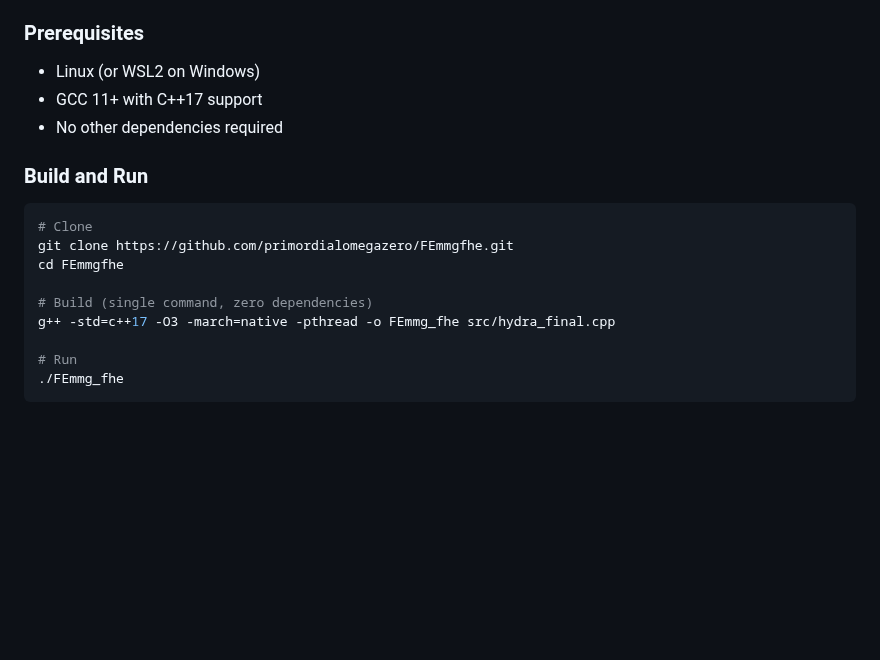
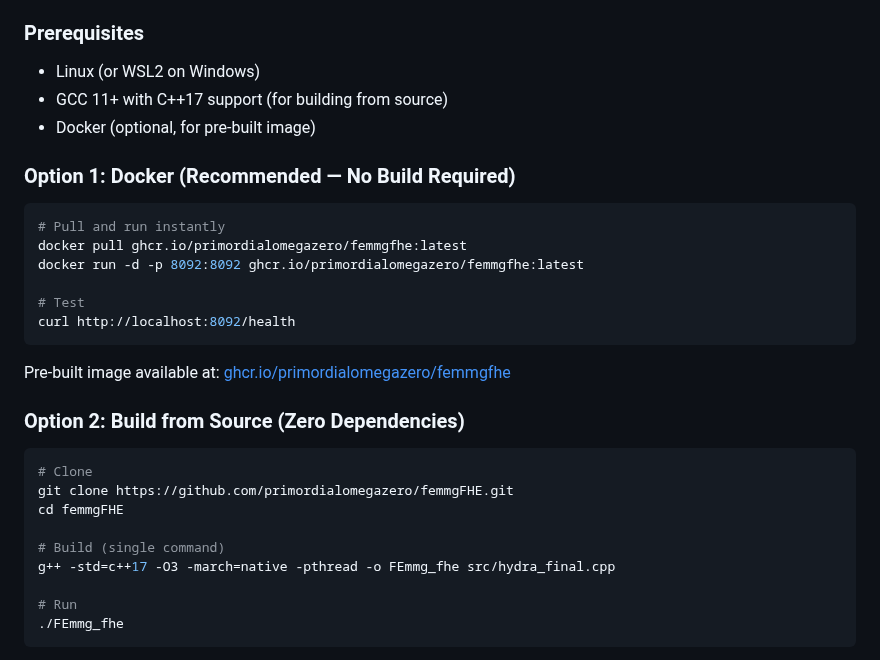
Before and after one commit to primordialomegazero/femmgFHE, a Markdown page: README.md, the part around the change. GitHub-like rendering; blank space fills up the shorter version.

Commit message:
docs: Docker-first Quick Start — GHCR as recommended option

````diff
--- a/README.md
+++ b/README.md
@@ -147,17 +147,30 @@ where:
 ### Prerequisites
 
 - Linux (or WSL2 on Windows)
-- GCC 11+ with C++17 support
-- No other dependencies required
+- GCC 11+ with C++17 support (for building from source)
+- Docker (optional, for pre-built image)
 
-### Build and Run
+### Option 1: Docker (Recommended — No Build Required)
+
+```bash
+# Pull and run instantly
+docker pull ghcr.io/primordialomegazero/femmgfhe:latest
+docker run -d -p 8092:8092 ghcr.io/primordialomegazero/femmgfhe:latest
+
+# Test
+curl http://localhost:8092/health
+```
+
+Pre-built image available at: [ghcr.io/primordialomegazero/femmgfhe](https://github.com/primordialomegazero/femmgFHE/pkgs/container/femmgfhe)
+
+### Option 2: Build from Source (Zero Dependencies)
 
 ```bash
 # Clone
-git clone https://github.com/primordialomegazero/FEmmgfhe.git
-cd FEmmgfhe
+git clone https://github.com/primordialomegazero/femmgFHE.git
+cd femmgFHE
 
-# Build (single command, zero dependencies)
+# Build (single command)
 g++ -std=c++17 -O3 -march=native -pthread -o FEmmg_fhe src/hydra_final.cpp
 
 # Run
````
